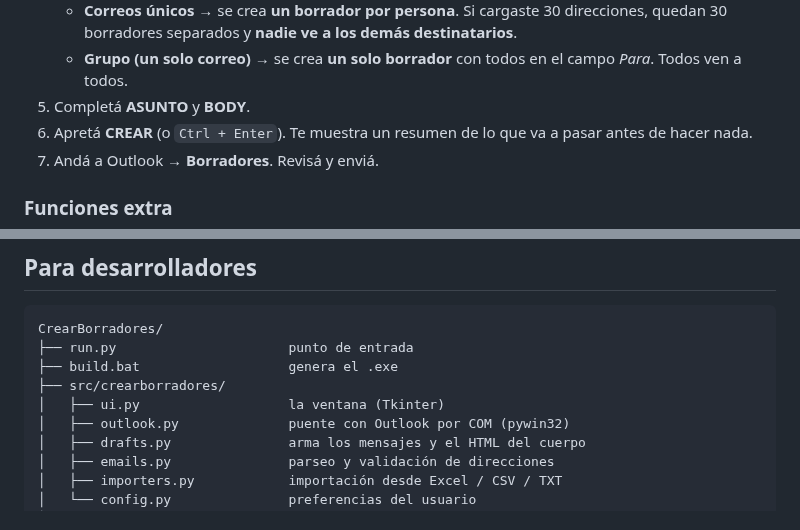
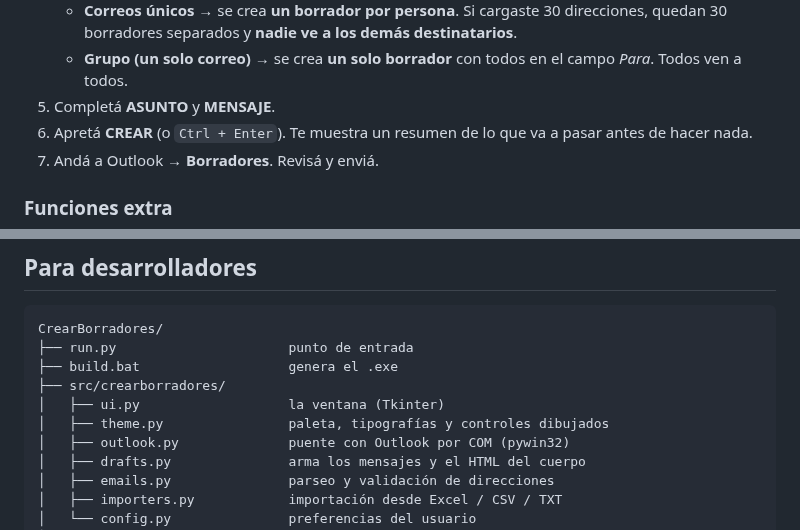
Before and after one commit to Emontone21/CrearBorradores, a Markdown page: README.md, 2 parts joined by grey strips. Drawn GitHub-style.

```diff
--- a/README.md
+++ b/README.md
@@ -56,7 +45,7 @@ y enviar cuando quieras.
      demás destinatarios**.
    - **Grupo (un solo correo)** → se crea **un solo borrador** con todos en
      el campo *Para*. Todos ven a todos.
-5. Completá **ASUNTO** y **BODY**.
+5. Completá **ASUNTO** y **MENSAJE**.
 6. Apretá **CREAR** (o `Ctrl + Enter`). Te muestra un resumen de lo que va a
    pasar antes de hacer nada.
 7. Andá a Outlook → **Borradores**. Revisá y enviá.
@@ -141,6 +139,7 @@ CrearBorradores/
 ├── build.bat                   genera el .exe
 ├── src/crearborradores/
 │   ├── ui.py                   la ventana (Tkinter)
+│   ├── theme.py                paleta, tipografías y controles dibujados
 │   ├── outlook.py              puente con Outlook por COM (pywin32)
 │   ├── drafts.py               arma los mensajes y el HTML del cuerpo
 │   ├── emails.py               parseo y validación de direcciones
```
Also changed, not shown: other parts of README.md (+11 -13 lines), docs/pantalla-clara.png (added), docs/pantalla-oscura.png (added), 3 other files.
